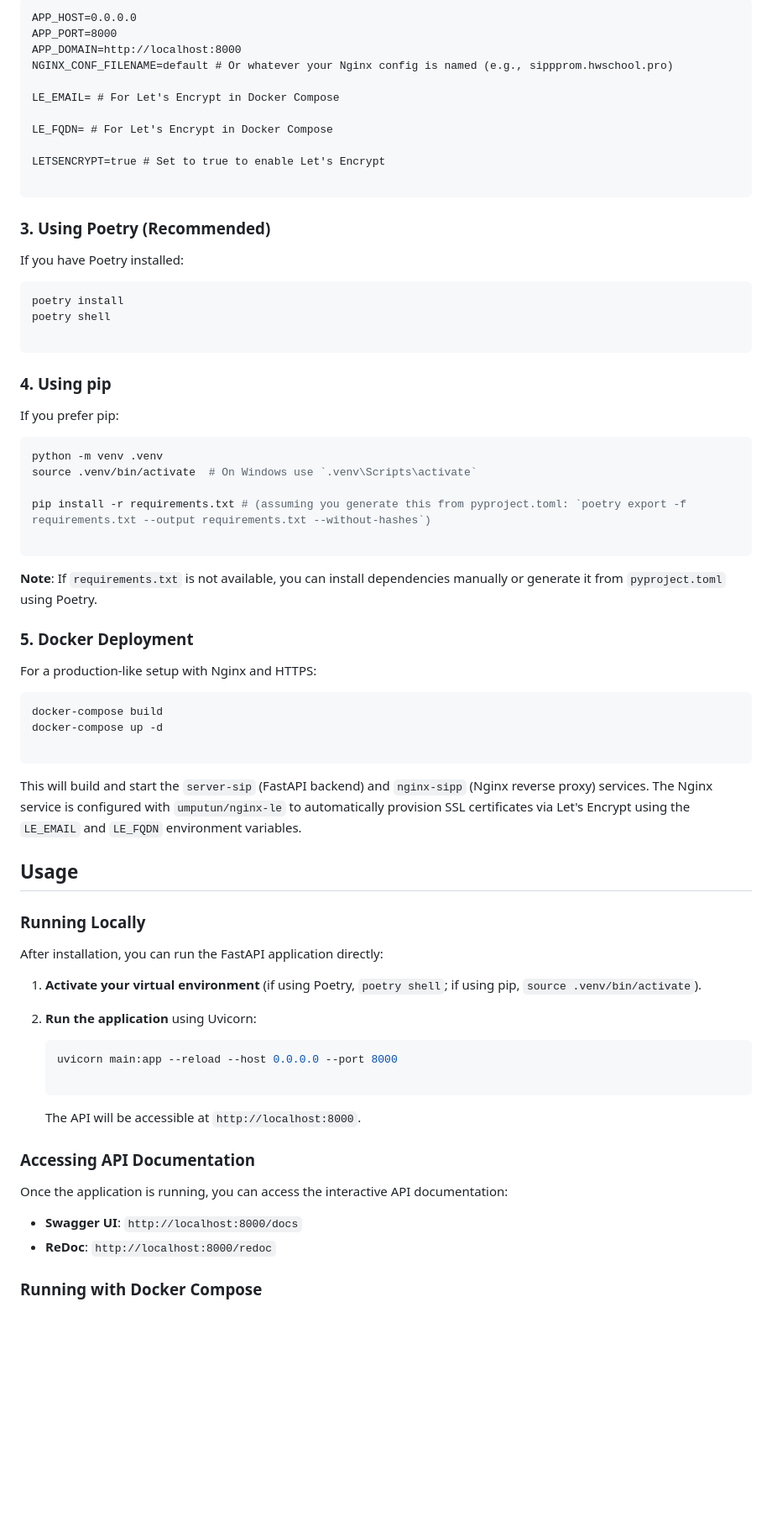
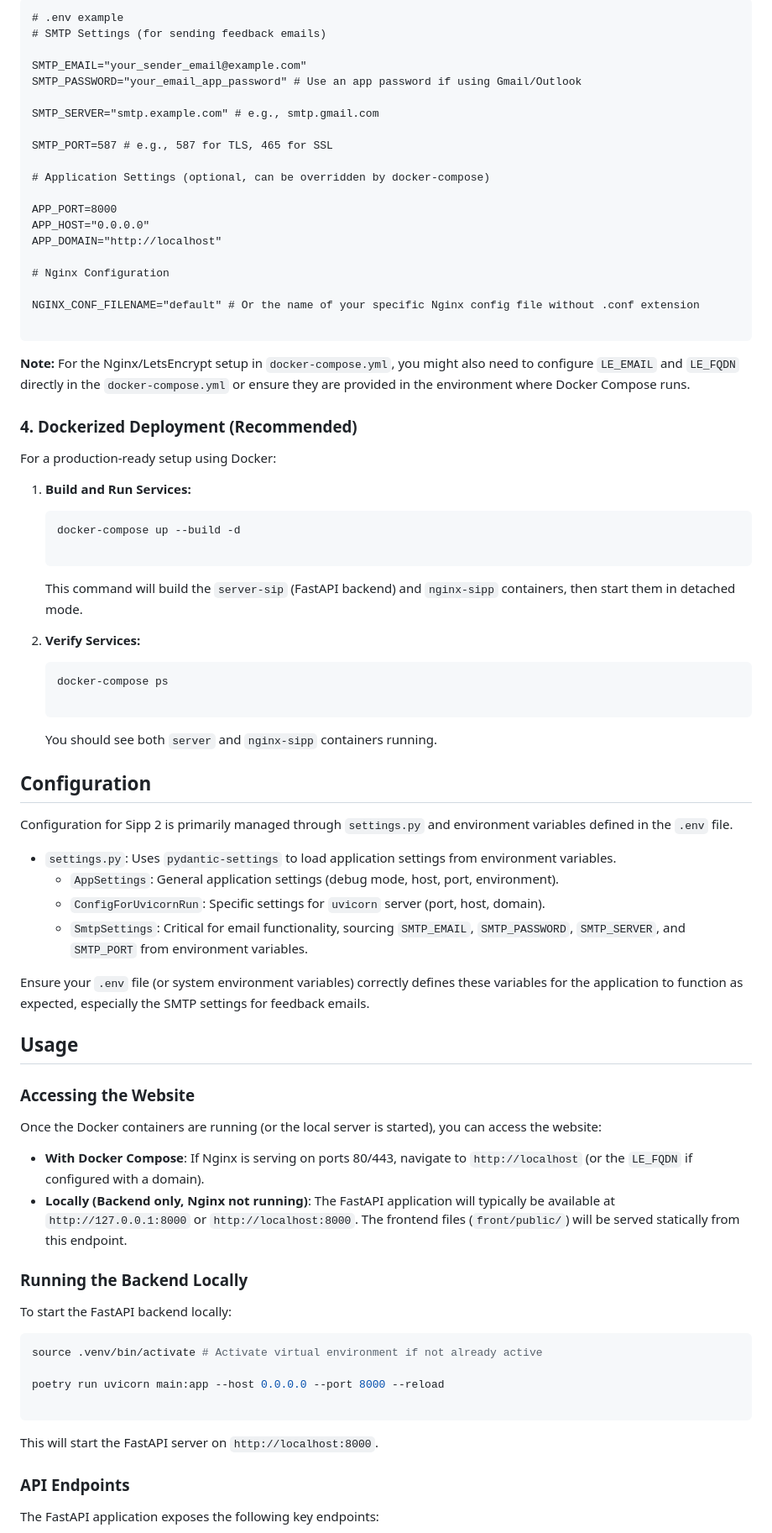
Before and after one commit to marryivanova/sipp, a Markdown page: README.md, the part around one of its changes. Shown at 84% size. GitHub-like rendering; blank space fills up the shorter version.

````diff
--- a/README.md
+++ b/README.md
@@ -94,75 +104,79 @@ Create a `.env` file in the root directory of the project and populate it with n
 
 ```dotenv
-APP_HOST=0.0.0.0
+# .env example
+# SMTP Settings (for sending feedback emails)
+
+SMTP_EMAIL="your_sender_email@example.com"
+SMTP_PASSWORD="your_email_app_password" # Use an app password if using Gmail/Outlook
+
+SMTP_SERVER="smtp.example.com" # e.g., smtp.gmail.com
+
+SMTP_PORT=587 # e.g., 587 for TLS, 465 for SSL
+
+# Application Settings (optional, can be overridden by docker-compose)
+
 APP_PORT=8000
-APP_DOMAIN=http://localhost:8000
-NGINX_CONF_FILENAME=default # Or whatever your Nginx config is named (e.g., sippprom.hwschool.pro)
+APP_HOST="0.0.0.0"
+APP_DOMAIN="http://localhost"
 
-LE_EMAIL= # For Let's Encrypt in Docker Compose
+# Nginx Configuration
 
-LE_FQDN= # For Let's Encrypt in Docker Compose
-
-LETSENCRYPT=true # Set to true to enable Let's Encrypt
+NGINX_CONF_FILENAME="default" # Or the name of your specific Nginx config file without .conf extension
 
 ```
+**Note:** For the Nginx/LetsEncrypt setup in `docker-compose.yml`, you might also need to configure `LE_EMAIL` and `LE_FQDN` directly in the `docker-compose.yml` or ensure they are provided in the environment where Docker Compose runs.
 
-### 3. Using Poetry (Recommended)
+### 4. Dockerized Deployment (Recommended)
 
-If you have Poetry installed:
+For a production-ready setup using Docker:
 
-```bash
-poetry install
-poetry shell
+1.  **Build and Run Services:**
+    ```bash
+    docker-compose up --build -d
 
-```
+    ```
+    This command will build the `server-sip` (FastAPI backend) and `nginx-sipp` containers, then start them in detached mode.
 
-### 4. Using pip
+2.  **Verify Services:**
+    ```bash
+    docker-compose ps
 
-If you prefer pip:
+    ```
+    You should see both `server` and `nginx-sipp` containers running.
 
-```bash
-python -m venv .venv
-source .venv/bin/activate  # On Windows use `.venv\Scripts\activate`
+## Configuration
 
-pip install -r requirements.txt # (assuming you generate this from pyproject.toml: `poetry export -f requirements.txt --output requirements.txt --without-hashes`)
+Configuration for Sipp 2 is primarily managed through `settings.py` and environment variables defined in the `.env` file.
 
-```
-**Note**: If `requirements.txt` is not available, you can install dependencies manually or generate it from `pyproject.toml` using Poetry.
+*   `settings.py`: Uses `pydantic-settings` to load application settings from environment variables.
+    *   `AppSettings`: General application settings (debug mode, host, port, environment).
+    *   `ConfigForUvicornRun`: Specific settings for `uvicorn` server (port, host, domain).
+    *   `SmtpSettings`: Critical for email functionality, sourcing `SMTP_EMAIL`, `SMTP_PASSWORD`, `SMTP_SERVER`, and `SMTP_PORT` from environment variables.
 
-### 5. Docker Deployment
-
-For a production-like setup with Nginx and HTTPS:
-
-```bash
-docker-compose build
-docker-compose up -d
-
-```
-
-This will build and start the `server-sip` (FastAPI backend) and `nginx-sipp` (Nginx reverse proxy) services. The Nginx service is configured with `umputun/nginx-le` to automatically provision SSL certificates via Let's Encrypt using the `LE_EMAIL` and `LE_FQDN` environment variables.
+Ensure your `.env` file (or system environment variables) correctly defines these variables for the application to function as expected, especially the SMTP settings for feedback emails.
 
 ## Usage
 
-### Running Locally
+### Accessing the Website
 
-After installation, you can run the FastAPI application directly:
+Once the Docker containers are running (or the local server is started), you can access the website:
 
-1.  **Activate your virtual environment** (if using Poetry, `poetry shell`; if using pip, `source .venv/bin/activate`).
-2.  **Run the application** using Uvicorn:
+*   **With Docker Compose**: If Nginx is serving on ports 80/443, navigate to `http://localhost` (or the `LE_FQDN` if configured with a domain).
+*   **Locally (Backend only, Nginx not running)**: The FastAPI application will typically be available at `http://127.0.0.1:8000` or `http://localhost:8000`. The frontend files (`front/public/`) will be served statically from this endpoint.
 
-    ```bash
-    uvicorn main:app --reload --host 0.0.0.0 --port 8000
+### Running the Backend Locally
 
-    ```
+To start the FastAPI backend locally:
 
-    The API will be accessible at `http://localhost:8000`.
+```bash
+source .venv/bin/activate # Activate virtual environment if not already active
 
-### Accessing API Documentation
+poetry run uvicorn main:app --host 0.0.0.0 --port 8000 --reload
 
-Once the application is running, you can access the interactive API documentation:
+```
+This will start the FastAPI server on `http://localhost:8000`.
 
--   **Swagger UI**: `http://localhost:8000/docs`
--   **ReDoc**: `http://localhost:8000/redoc`
+### API Endpoints
 
-### Running with Docker Compose
+The FastAPI application exposes the following key endpoints:
 
````
Also changed, not shown: other parts of README.md (+158 -129 lines).
